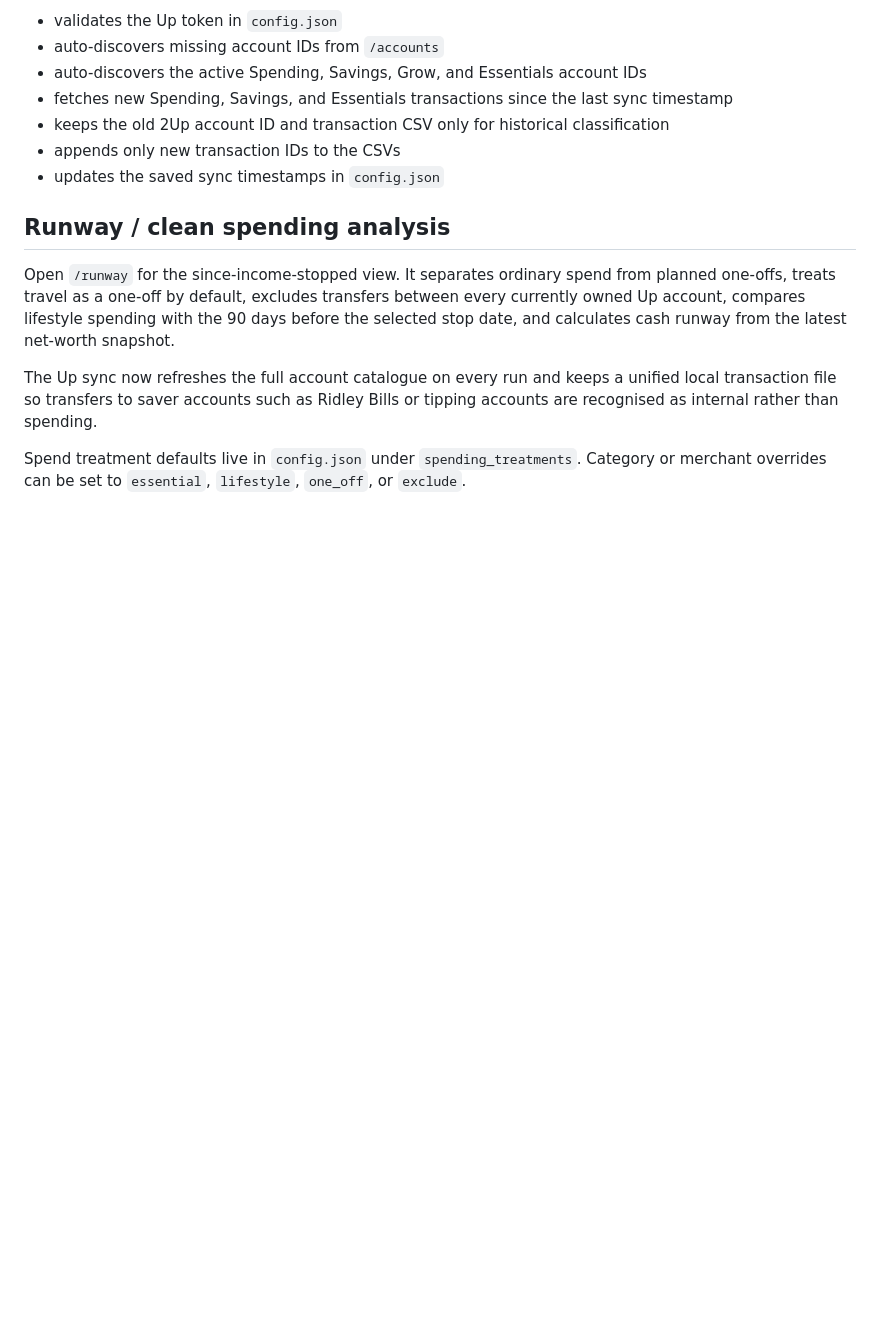
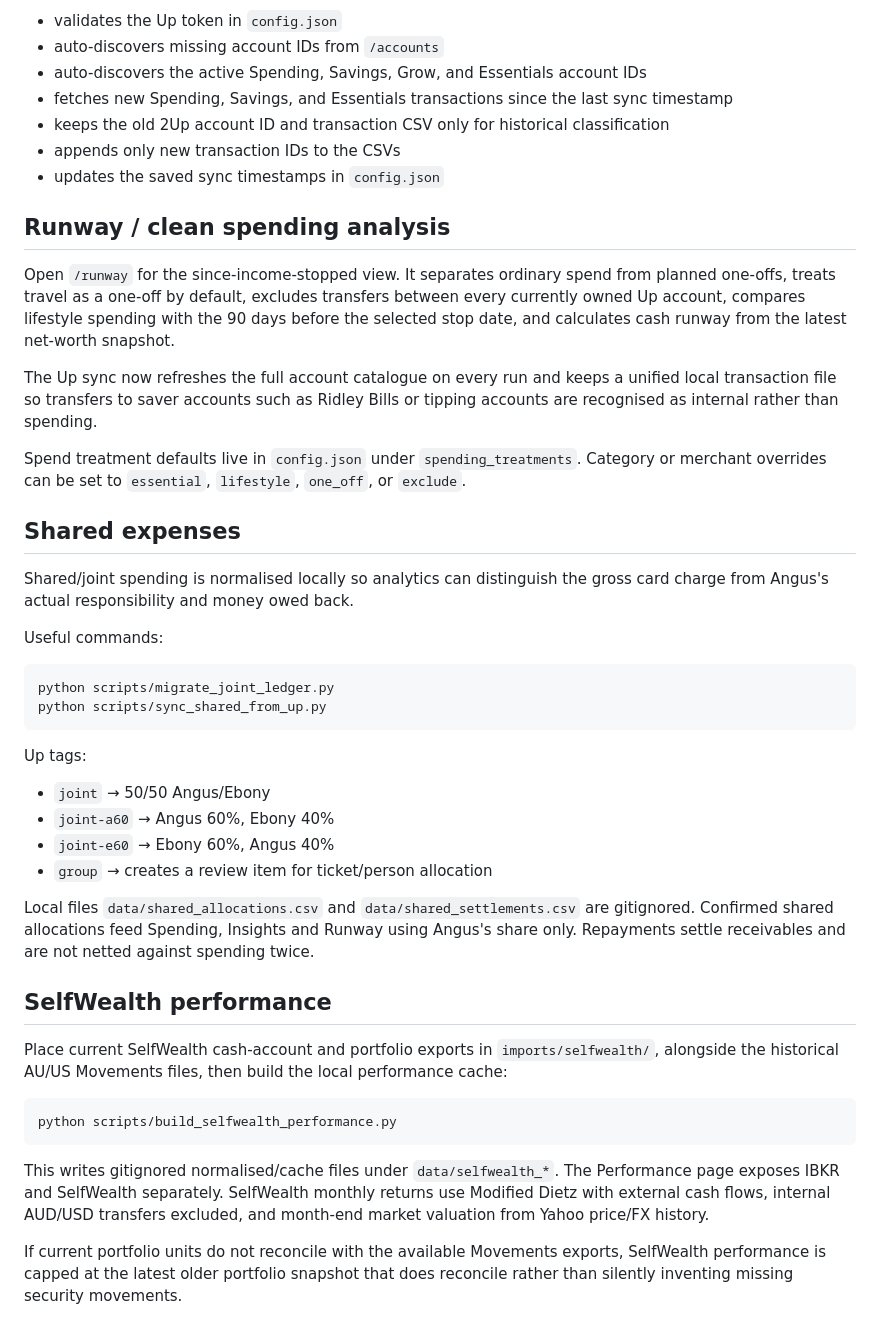
Before and after one commit to aang-sym/finance_dash, a Markdown page: README.md, the part around the change. GitHub-like rendering; blank space fills up the shorter version.

Commit message:
Integrate README.md from shared/SelfWealth work

````diff
--- a/README.md
+++ b/README.md
@@ -77,3 +77,35 @@ Open `/runway` for the since-income-stopped view. It separates ordinary spend fr
 The Up sync now refreshes the full account catalogue on every run and keeps a unified local transaction file so transfers to saver accounts such as Ridley Bills or tipping accounts are recognised as internal rather than spending.
 
 Spend treatment defaults live in `config.json` under `spending_treatments`. Category or merchant overrides can be set to `essential`, `lifestyle`, `one_off`, or `exclude`.
+
+
+## Shared expenses
+
+Shared/joint spending is normalised locally so analytics can distinguish the gross card charge from Angus's actual responsibility and money owed back.
+
+Useful commands:
+
+```bash
+python scripts/migrate_joint_ledger.py
+python scripts/sync_shared_from_up.py
+```
+
+Up tags:
+- `joint` → 50/50 Angus/Ebony
+- `joint-a60` → Angus 60%, Ebony 40%
+- `joint-e60` → Ebony 60%, Angus 40%
+- `group` → creates a review item for ticket/person allocation
+
+Local files `data/shared_allocations.csv` and `data/shared_settlements.csv` are gitignored. Confirmed shared allocations feed Spending, Insights and Runway using Angus's share only. Repayments settle receivables and are not netted against spending twice.
+
+## SelfWealth performance
+
+Place current SelfWealth cash-account and portfolio exports in `imports/selfwealth/`, alongside the historical AU/US Movements files, then build the local performance cache:
+
+```bash
+python scripts/build_selfwealth_performance.py
+```
+
+This writes gitignored normalised/cache files under `data/selfwealth_*`. The Performance page exposes IBKR and SelfWealth separately. SelfWealth monthly returns use Modified Dietz with external cash flows, internal AUD/USD transfers excluded, and month-end market valuation from Yahoo price/FX history.
+
+If current portfolio units do not reconcile with the available Movements exports, SelfWealth performance is capped at the latest older portfolio snapshot that does reconcile rather than silently inventing missing security movements.
````
